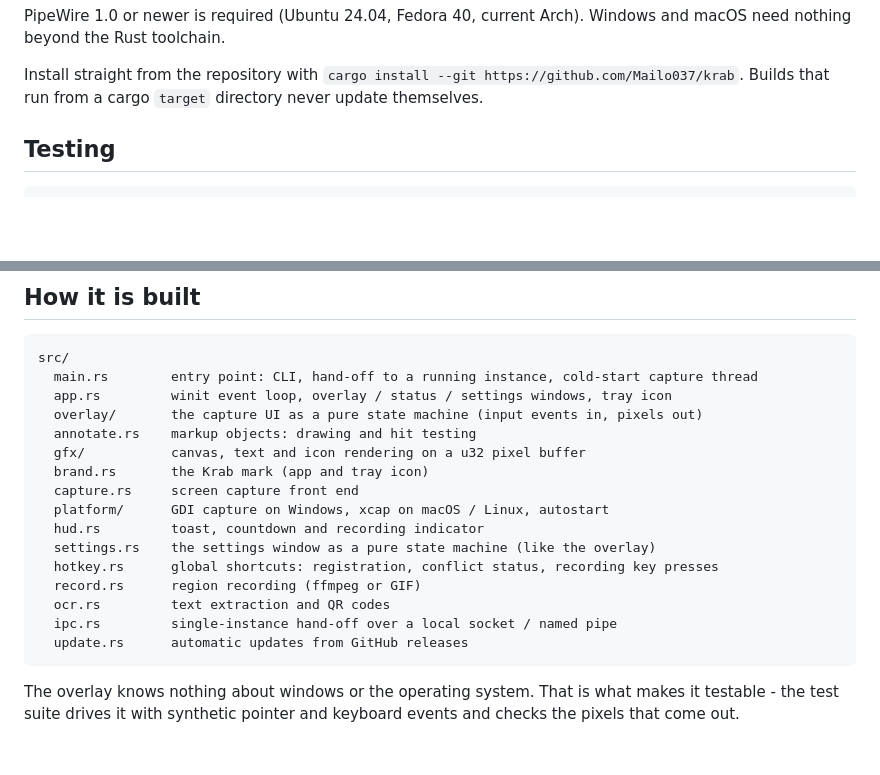
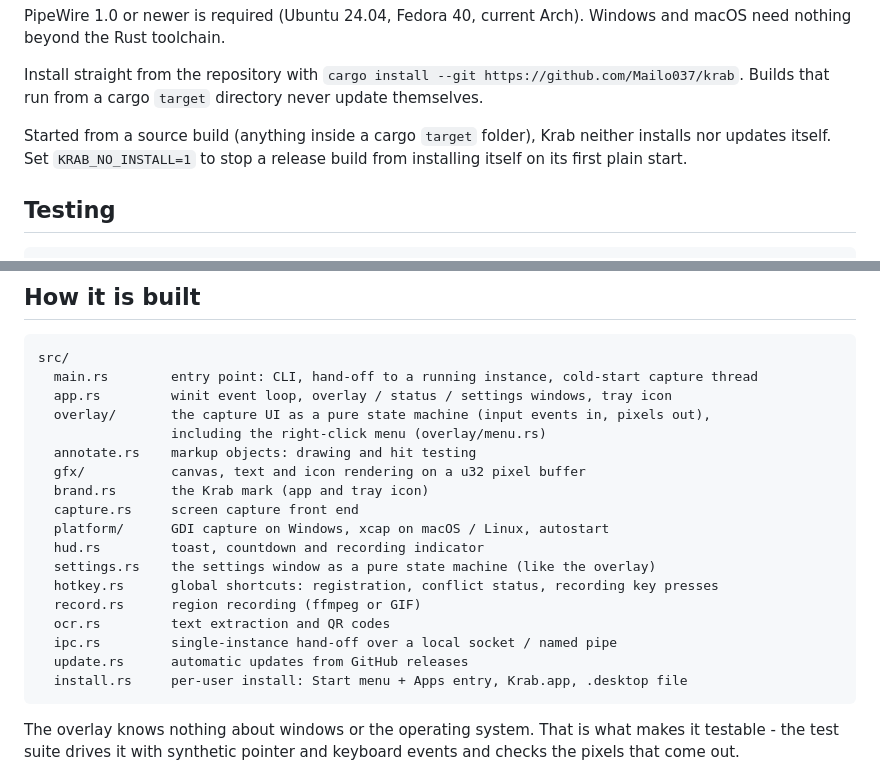
Before and after one commit to Mailo037/krab, a Markdown page: docs/DEVELOPMENT.md, 2 parts joined by grey strips. Drawn GitHub-style; blank space fills up the shorter version.

````diff
--- a/docs/DEVELOPMENT.md
+++ b/docs/DEVELOPMENT.md
@@ -18,6 +18,9 @@ beyond the Rust toolchain.
 
 Install straight from the repository with `cargo install --git https://github.com/Mailo037/krab`. Builds
 that run from a cargo `target` directory never update themselves.
+
+Started from a source build (anything inside a cargo `target` folder), Krab neither installs nor updates itself.
+Set `KRAB_NO_INSTALL=1` to stop a release build from installing itself on its first plain start.
 
 ## Testing
 
@@ -52,7 +55,8 @@ real desktops. Multi-monitor setups are supported by design but have mostly been
 src/
   main.rs        entry point: CLI, hand-off to a running instance, cold-start capture thread
   app.rs         winit event loop, overlay / status / settings windows, tray icon
-  overlay/       the capture UI as a pure state machine (input events in, pixels out)
+  overlay/       the capture UI as a pure state machine (input events in, pixels out),
+                 including the right-click menu (overlay/menu.rs)
   annotate.rs    markup objects: drawing and hit testing
   gfx/           canvas, text and icon rendering on a u32 pixel buffer
   brand.rs       the Krab mark (app and tray icon)
@@ -65,6 +69,7 @@ src/
   ocr.rs         text extraction and QR codes
   ipc.rs         single-instance hand-off over a local socket / named pipe
   update.rs      automatic updates from GitHub releases
+  install.rs     per-user install: Start menu + Apps entry, Krab.app, .desktop file
 ```
 
 The overlay knows nothing about windows or the operating system. That is what makes it testable - the test
````
Also changed, not shown: README.md (+26 -4 lines), assets/screenshot-menu.png (added), 14 other files.
